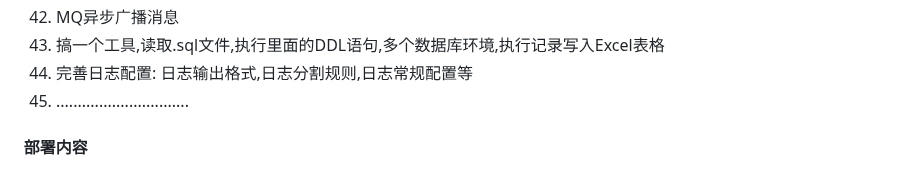
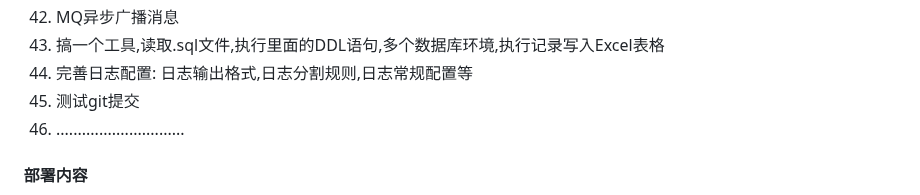
Before and after one commit to aiYunS-love/TinkerPlay, a Markdown page: README.md, the part around the change. Rendered like a GitHub page.

Commit message:
完善日志配置

```diff
--- a/README.md
+++ b/README.md
@@ -72,7 +72,8 @@ springboot_2.7.5 + mybatis_3.4.6 + redis_7.0.9 + rabbitmq_3.11.10 + ELK_7.17.3
 42. MQ异步广播消息
 43. 搞一个工具,读取.sql文件,执行里面的DDL语句,多个数据库环境,执行记录写入Excel表格
 44. 完善日志配置: 日志输出格式,日志分割规则,日志常规配置等
-45. ...............................
+45. 测试git提交
+46. ..............................
 
 #### 部署内容
 Linux:
```
